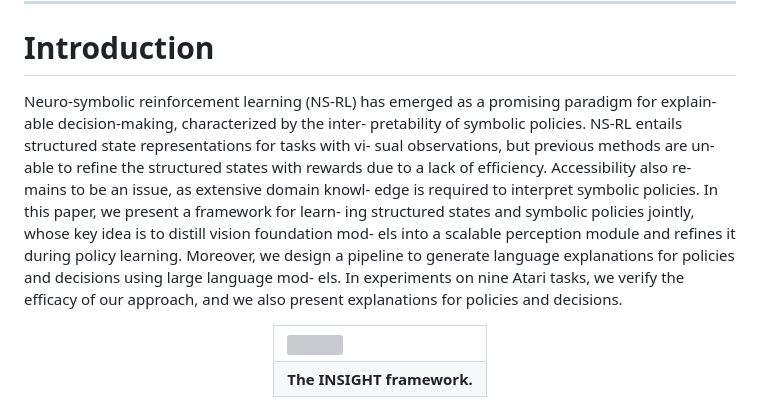
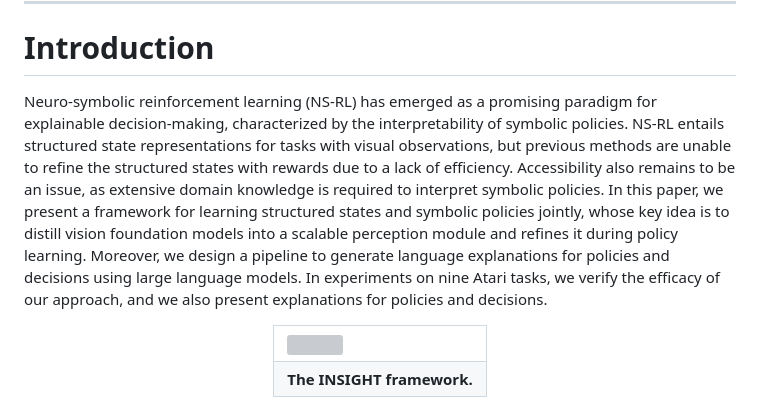
Before and after one commit to liruiluo/nsrl-vision-pub, a Markdown page: README.md, the part around the change. GitHub-like rendering; grey boxes are pictures that could not be loaded.

```diff
--- a/README.md
+++ b/README.md
@@ -16,26 +16,12 @@
 
 # Introduction
 
-Neuro-symbolic reinforcement learning (NS-RL)
-has emerged as a promising paradigm for explain-
-able decision-making, characterized by the inter-
-pretability of symbolic policies. NS-RL entails
-structured state representations for tasks with vi-
-sual observations, but previous methods are un-
-able to refine the structured states with rewards
-due to a lack of efficiency. Accessibility also re-
-mains to be an issue, as extensive domain knowl-
-edge is required to interpret symbolic policies.
-In this paper, we present a framework for learn-
-ing structured states and symbolic policies jointly,
-whose key idea is to distill vision foundation mod-
-els into a scalable perception module and refines
-it during policy learning. Moreover, we design
-a pipeline to generate language explanations for
-policies and decisions using large language mod-
-els. In experiments on nine Atari tasks, we verify
-the efficacy of our approach, and we also present
-explanations for policies and decisions.
+Neuro-symbolic reinforcement learning (NS-RL) has emerged as a promising paradigm for explainable decision-making, characterized by the interpretability of symbolic policies.
+NS-RL entails structured state representations for tasks with visual observations, but previous methods are unable to refine the structured states with rewards due to a lack of efficiency.
+Accessibility also remains to be an issue, as extensive domain knowledge is required to interpret symbolic policies.
+In this paper, we present a framework for learning structured states and symbolic policies jointly, whose key idea is to distill vision foundation models into a scalable perception module and refines it during policy learning.
+Moreover, we design a pipeline to generate language explanations for policies and decisions using large language models.
+In experiments on nine Atari tasks, we verify the efficacy of our approach, and we also present explanations for policies and decisions.
 
 <div align="center">
 <table>
```
